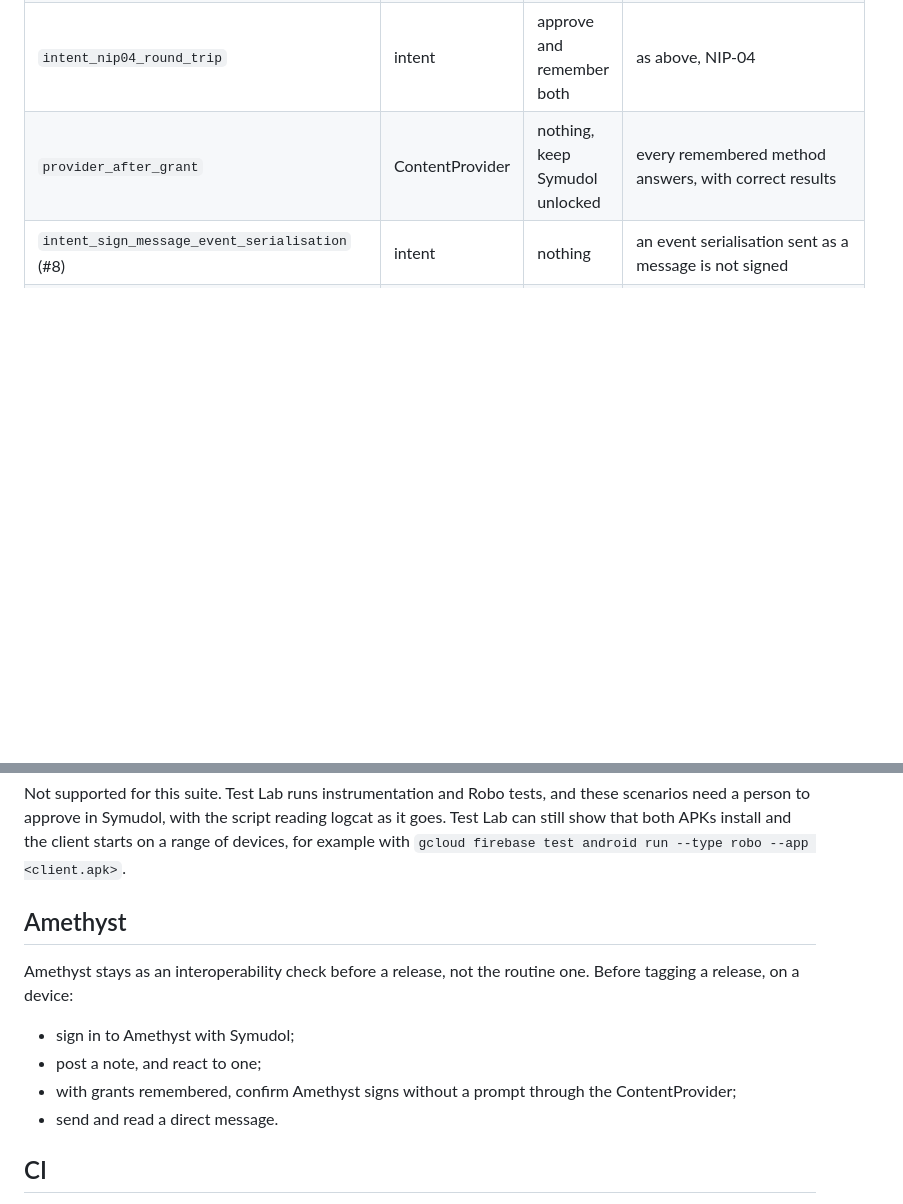
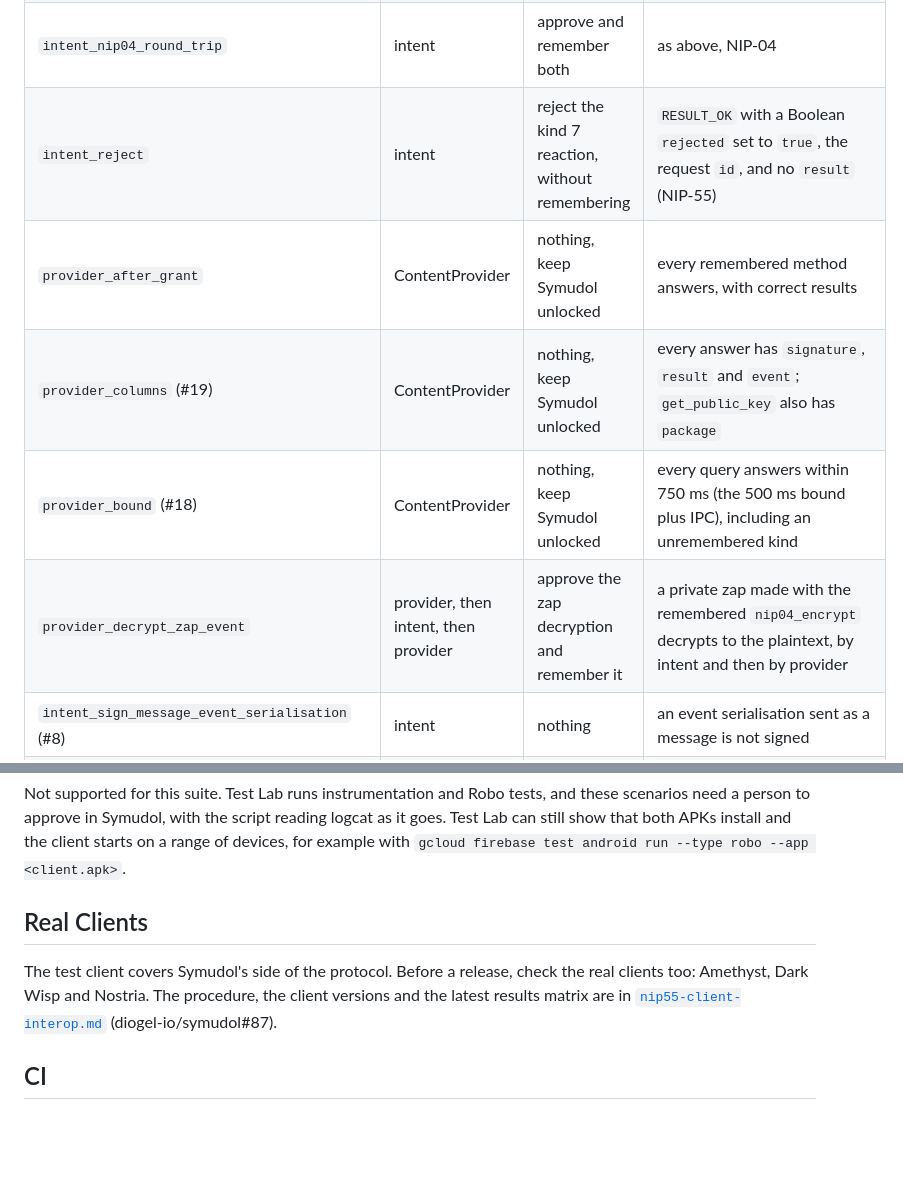
Before and after one commit to diogel-io/symudol, a Markdown page: documentation/nip55-device-checks.md, 2 parts joined by grey strips. Drawn GitHub-style; blank space fills up the shorter version.

```diff
--- a/documentation/nip55-device-checks.md
+++ b/documentation/nip55-device-checks.md
@@ -69,7 +69,11 @@ remember.
 | `intent_sign_message` | intent | approve and remember | a 128-hex signature returns |
 | `intent_nip44_round_trip` | intent | approve and remember both | decrypting the ciphertext returns the plaintext |
 | `intent_nip04_round_trip` | intent | approve and remember both | as above, NIP-04 |
+| `intent_reject` | intent | reject the kind 7 reaction, without remembering | `RESULT_OK` with a Boolean `rejected` set to `true`, the request `id`, and no `result` (NIP-55) |
 | `provider_after_grant` | ContentProvider | nothing, keep Symudol unlocked | every remembered method answers, with correct results |
+| `provider_columns` (#19) | ContentProvider | nothing, keep Symudol unlocked | every answer has `signature`, `result` and `event`; `get_public_key` also has `package` |
+| `provider_bound` (#18) | ContentProvider | nothing, keep Symudol unlocked | every query answers within 750 ms (the 500 ms bound plus IPC), including an unremembered kind |
+| `provider_decrypt_zap_event` | provider, then intent, then provider | approve the zap decryption and remember it | a private zap made with the remembered `nip04_encrypt` decrypts to the plaintext, by intent and then by provider |
 | `intent_sign_message_event_serialisation` (#8) | intent | nothing | an event serialisation sent as a message is not signed |
 | `provider_sign_message_event_serialisation` (#8) | ContentProvider | nothing | as above, through the provider, with a `sign_message` grant |
 | `intent_forged_identity` (#7) | explicit start of `MainActivity` | nothing; approve if asked (see below) | no answer within 30 s |
@@ -128,15 +132,11 @@ need a person to approve in Symudol, with the script reading logcat as it goes.
 show that both APKs install and the client starts on a range of devices, for example with
 `gcloud firebase test android run --type robo --app <client.apk>`.
 
-## Amethyst
+## Real Clients
 
-Amethyst stays as an interoperability check before a release, not the routine one. Before tagging a
-release, on a device:
-
-- sign in to Amethyst with Symudol;
-- post a note, and react to one;
-- with grants remembered, confirm Amethyst signs without a prompt through the ContentProvider;
-- send and read a direct message.
+The test client covers Symudol's side of the protocol. Before a release, check the real clients
+too: Amethyst, Dark Wisp and Nostria. The procedure, the client versions and the latest results
+matrix are in [`nip55-client-interop.md`](nip55-client-interop.md) (diogel-io/symudol#87).
 
 ## CI
 
```
Also changed, not shown: AGENTS.md (+1 -1 lines), documentation/nip55-client-interop.md (added, +151 -0 lines).
